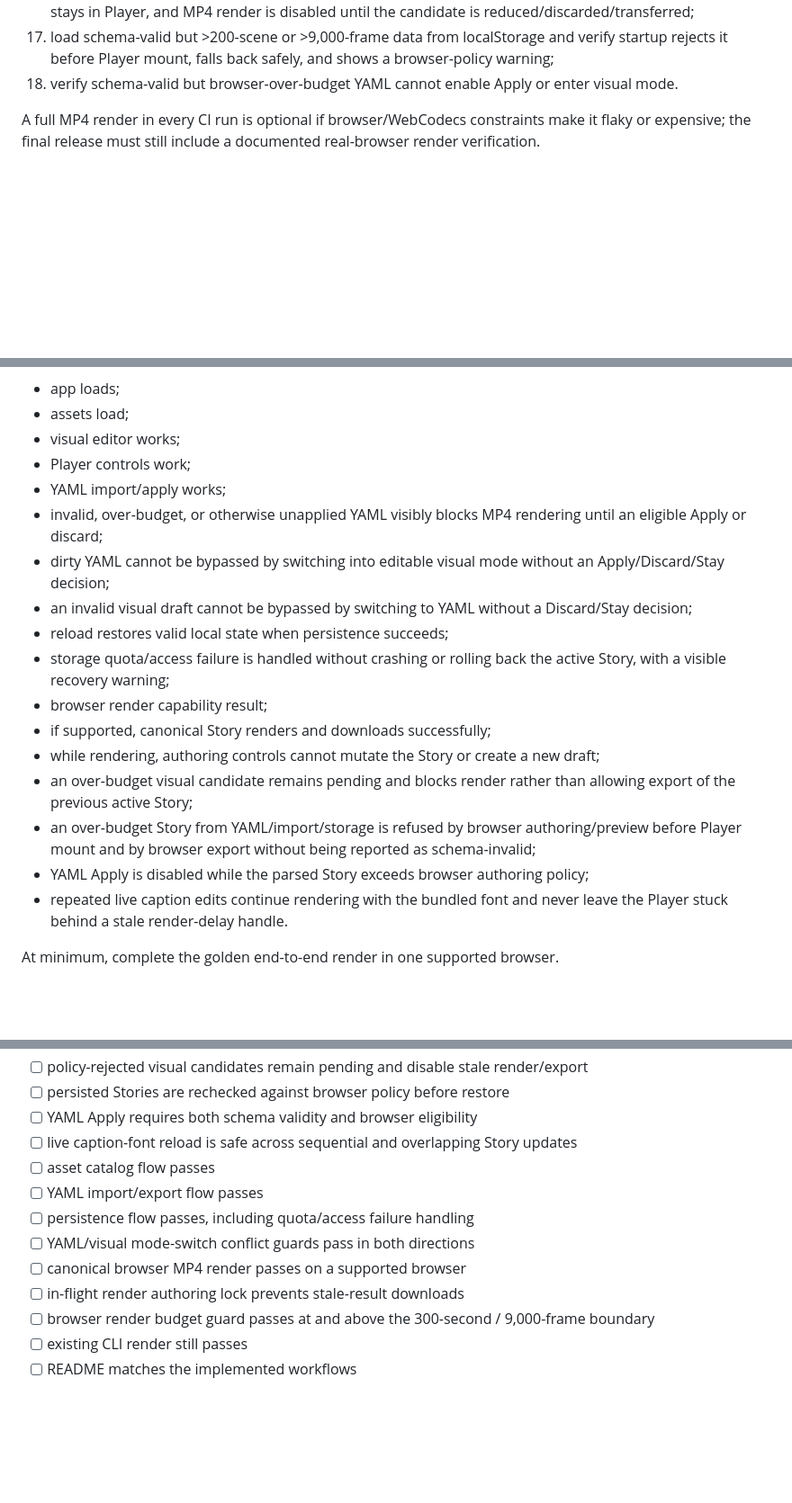
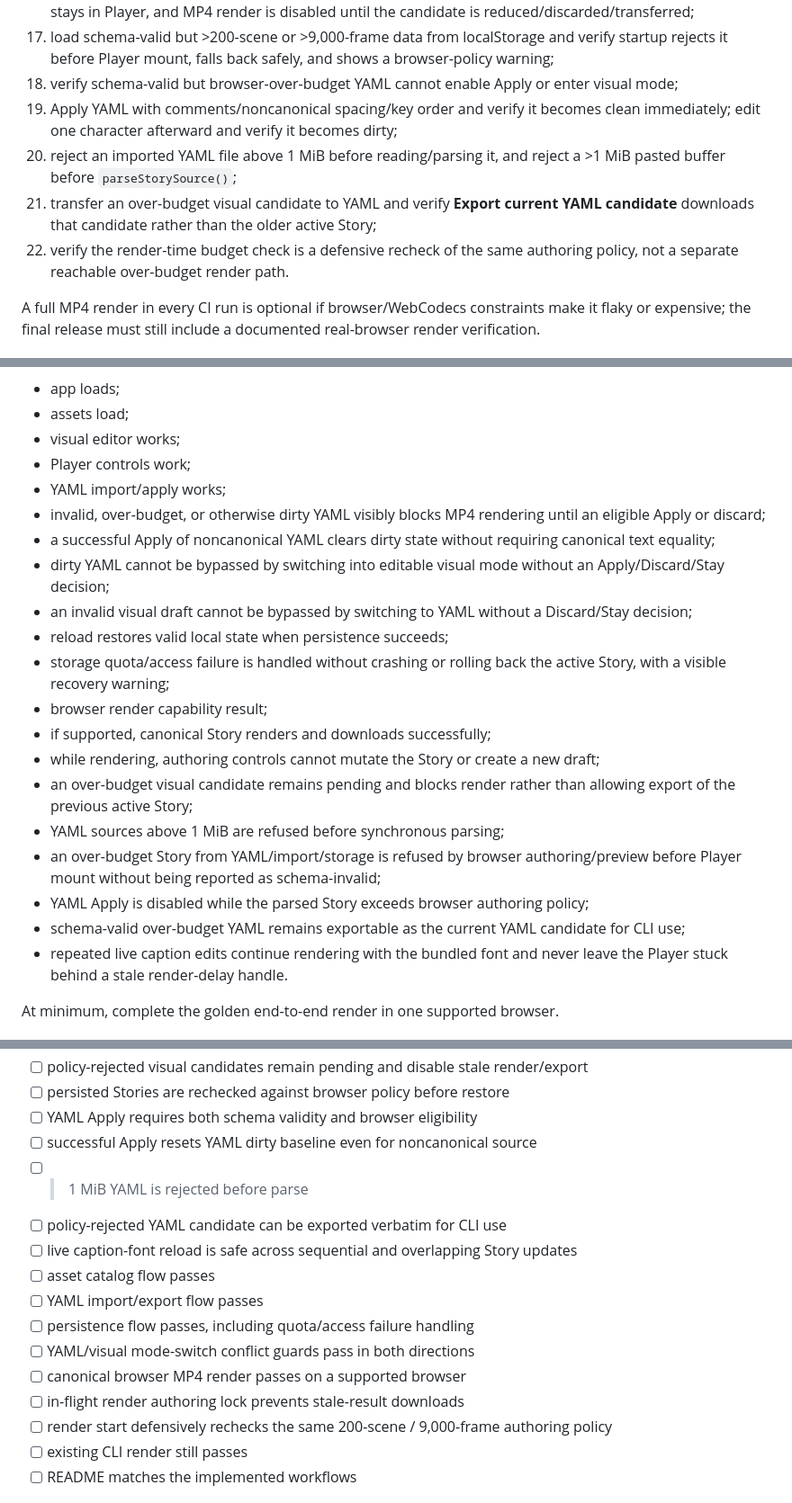
Before and after one commit to juanse-dev/tora-video-engine, a Markdown page: docs/web/WEB-007-static-deploy-and-verification.md, 3 parts joined by grey strips. Shown at 90% size. Rendered like a GitHub page; blank space fills up the shorter version.

Commit message:
docs: verify YAML source and export edge cases

```diff
--- a/docs/web/WEB-007-static-deploy-and-verification.md
+++ b/docs/web/WEB-007-static-deploy-and-verification.md
@@ -81,7 +81,11 @@ A useful automated smoke flow is:
 15. perform several consecutive caption edits after Player mount, including rapid overlapping edits, and verify font readiness follows the newest caption without deadlock or stale completion;
 16. create a 201st visual scene and verify the candidate remains visible as pending, the previous active Story stays in Player, and MP4 render is disabled until the candidate is reduced/discarded/transferred;
 17. load schema-valid but >200-scene or >9,000-frame data from localStorage and verify startup rejects it before Player mount, falls back safely, and shows a browser-policy warning;
-18. verify schema-valid but browser-over-budget YAML cannot enable Apply or enter visual mode.
+18. verify schema-valid but browser-over-budget YAML cannot enable Apply or enter visual mode;
+19. Apply YAML with comments/noncanonical spacing/key order and verify it becomes clean immediately; edit one character afterward and verify it becomes dirty;
+20. reject an imported YAML file above 1 MiB before reading/parsing it, and reject a >1 MiB pasted buffer before `parseStorySource()`;
+21. transfer an over-budget visual candidate to YAML and verify **Export current YAML candidate** downloads that candidate rather than the older active Story;
+22. verify the render-time budget check is a defensive recheck of the same authoring policy, not a separate reachable over-budget render path.
 
 A full MP4 render in every CI run is optional if browser/WebCodecs constraints make it flaky or expensive; the final release must still include a documented real-browser render verification.
 
@@ -96,7 +100,8 @@ For each tested browser record:
 - visual editor works;
 - Player controls work;
 - YAML import/apply works;
-- invalid, over-budget, or otherwise unapplied YAML visibly blocks MP4 rendering until an eligible Apply or discard;
+- invalid, over-budget, or otherwise dirty YAML visibly blocks MP4 rendering until an eligible Apply or discard;
+- a successful Apply of noncanonical YAML clears dirty state without requiring canonical text equality;
 - dirty YAML cannot be bypassed by switching into editable visual mode without an Apply/Discard/Stay decision;
 - an invalid visual draft cannot be bypassed by switching to YAML without a Discard/Stay decision;
 - reload restores valid local state when persistence succeeds;
@@ -105,8 +110,10 @@ For each tested browser record:
 - if supported, canonical Story renders and downloads successfully;
 - while rendering, authoring controls cannot mutate the Story or create a new draft;
 - an over-budget visual candidate remains pending and blocks render rather than allowing export of the previous active Story;
-- an over-budget Story from YAML/import/storage is refused by browser authoring/preview before Player mount and by browser export without being reported as schema-invalid;
+- YAML sources above 1 MiB are refused before synchronous parsing;
+- an over-budget Story from YAML/import/storage is refused by browser authoring/preview before Player mount without being reported as schema-invalid;
 - YAML Apply is disabled while the parsed Story exceeds browser authoring policy;
+- schema-valid over-budget YAML remains exportable as the current YAML candidate for CLI use;
 - repeated live caption edits continue rendering with the bundled font and never leave the Player stuck behind a stale render-delay handle.
 
 At minimum, complete the golden end-to-end render in one supported browser.
@@ -163,6 +170,9 @@ Update the root README when implementation reaches this spec so it documents:
 - [ ] policy-rejected visual candidates remain pending and disable stale render/export
 - [ ] persisted Stories are rechecked against browser policy before restore
 - [ ] YAML Apply requires both schema validity and browser eligibility
+- [ ] successful Apply resets YAML dirty baseline even for noncanonical source
+- [ ] >1 MiB YAML is rejected before parse
+- [ ] policy-rejected YAML candidate can be exported verbatim for CLI use
 - [ ] live caption-font reload is safe across sequential and overlapping Story updates
 - [ ] asset catalog flow passes
 - [ ] YAML import/export flow passes
@@ -170,7 +180,7 @@ Update the root README when implementation reaches this spec so it documents:
 - [ ] YAML/visual mode-switch conflict guards pass in both directions
 - [ ] canonical browser MP4 render passes on a supported browser
 - [ ] in-flight render authoring lock prevents stale-result downloads
-- [ ] browser render budget guard passes at and above the 300-second / 9,000-frame boundary
+- [ ] render start defensively rechecks the same 200-scene / 9,000-frame authoring policy
 - [ ] existing CLI render still passes
 - [ ] README matches the implemented workflows
 
```
